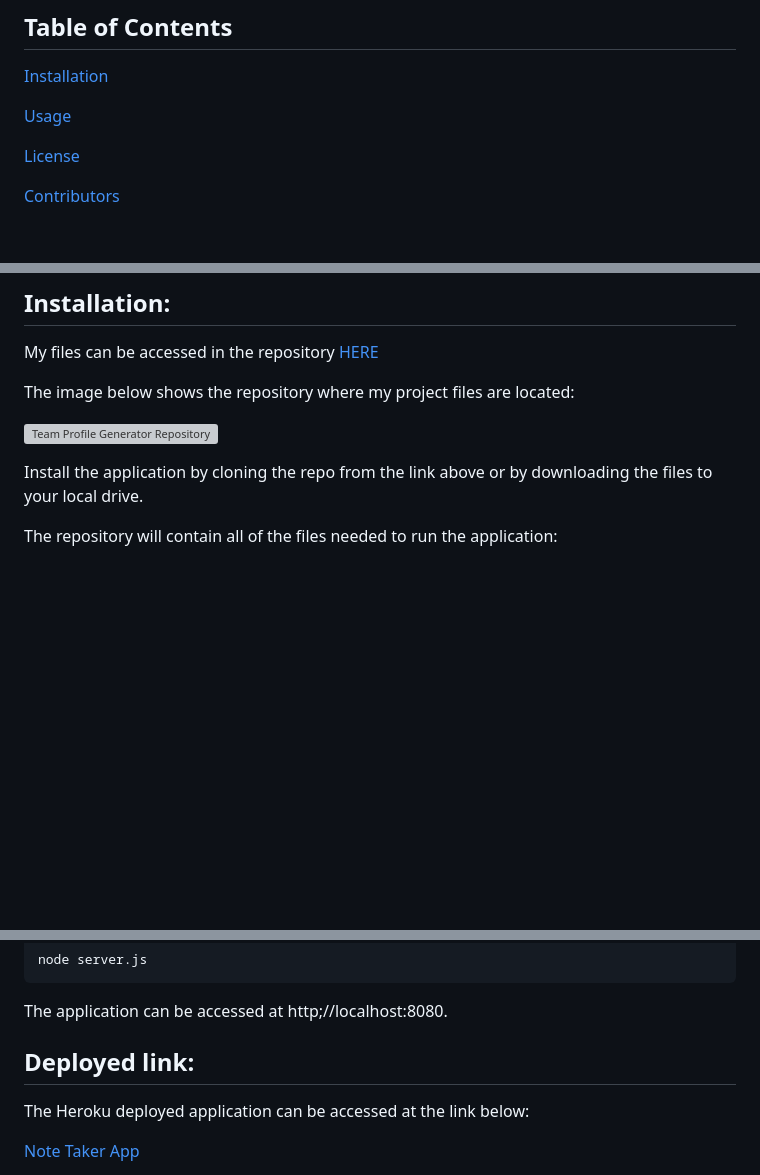
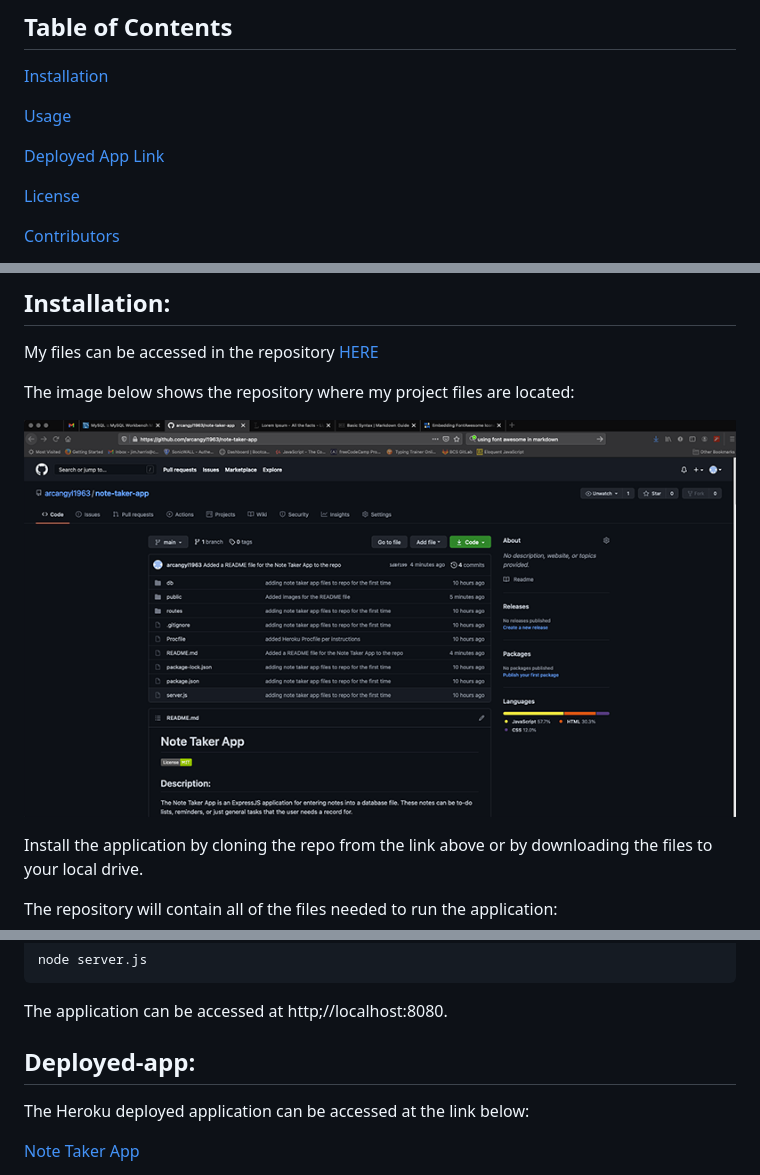
Before and after one commit to arcangyl1963/note-taker-app, a Markdown page: README.md, 3 parts joined by grey strips. Drawn GitHub-style; pictures changed too: public/assets/images/note-taker-app_gitrepo.png (added); blank space fills up the shorter version; grey boxes are pictures that could not be loaded.

Commit message:
Added screenshot image of the Note Taker App repo and updated the README file

```diff
--- a/README.md
+++ b/README.md
@@ -18,6 +18,8 @@ The Note Taker App makes it simple and easy for the user to create, view, and de
 
 [Usage](#usage)<br>
 
+[Deployed App Link](#deployed-app)<br>
+
 [License](#license)<br>
 
 [Contributors](#contributors)<br>
@@ -34,7 +36,7 @@ My files can be accessed in the repository [HERE](https://github.com/arcangyl196
 
 The image below shows the repository where my project files are located:
 
-![Team Profile Generator Repository](./dist/images/team-profile-generator-repo.png)
+![Note Taker App Repository](./public/assets/images/note-taker-app_gitrepo.png)
 
 Install the application by cloning the repo from the link above or by downloading the files to your local drive.
 
@@ -71,7 +73,7 @@ node server.js
 
 The application can be accessed at http;//localhost:8080.
 
-## Deployed link:
+## Deployed-app:
 
 The Heroku deployed application can be accessed at the link below:
 
```
